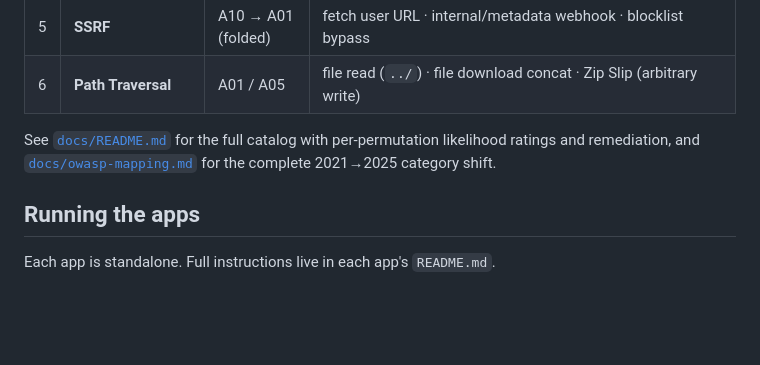
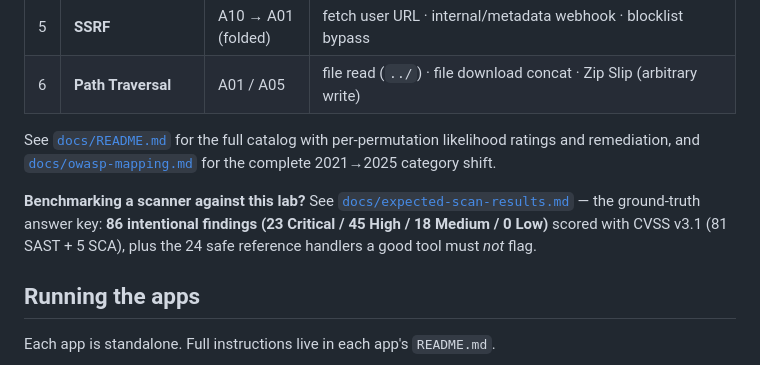
Before and after one commit to ebony-swan/python-javascript-java, a Markdown page: README.md, the part around the change. GitHub-like rendering; blank space fills up the shorter version.

```diff
--- a/README.md
+++ b/README.md
@@ -65,6 +65,12 @@ likelihood ratings and remediation, and
 [`docs/owasp-mapping.md`](docs/owasp-mapping.md) for the complete 2021→2025
 category shift.
 
+**Benchmarking a scanner against this lab?** See
+[`docs/expected-scan-results.md`](docs/expected-scan-results.md) — the
+ground-truth answer key: **86 intentional findings (23 Critical / 45 High /
+18 Medium / 0 Low)** scored with CVSS v3.1 (81 SAST + 5 SCA), plus the 24 safe
+reference handlers a good tool must *not* flag.
+
 ## Running the apps
 
 Each app is standalone. Full instructions live in each app's `README.md`.
```
Also changed, not shown: docs/README.md (+6 -0 lines), docs/expected-scan-results.md (added, +172 -0 lines).
